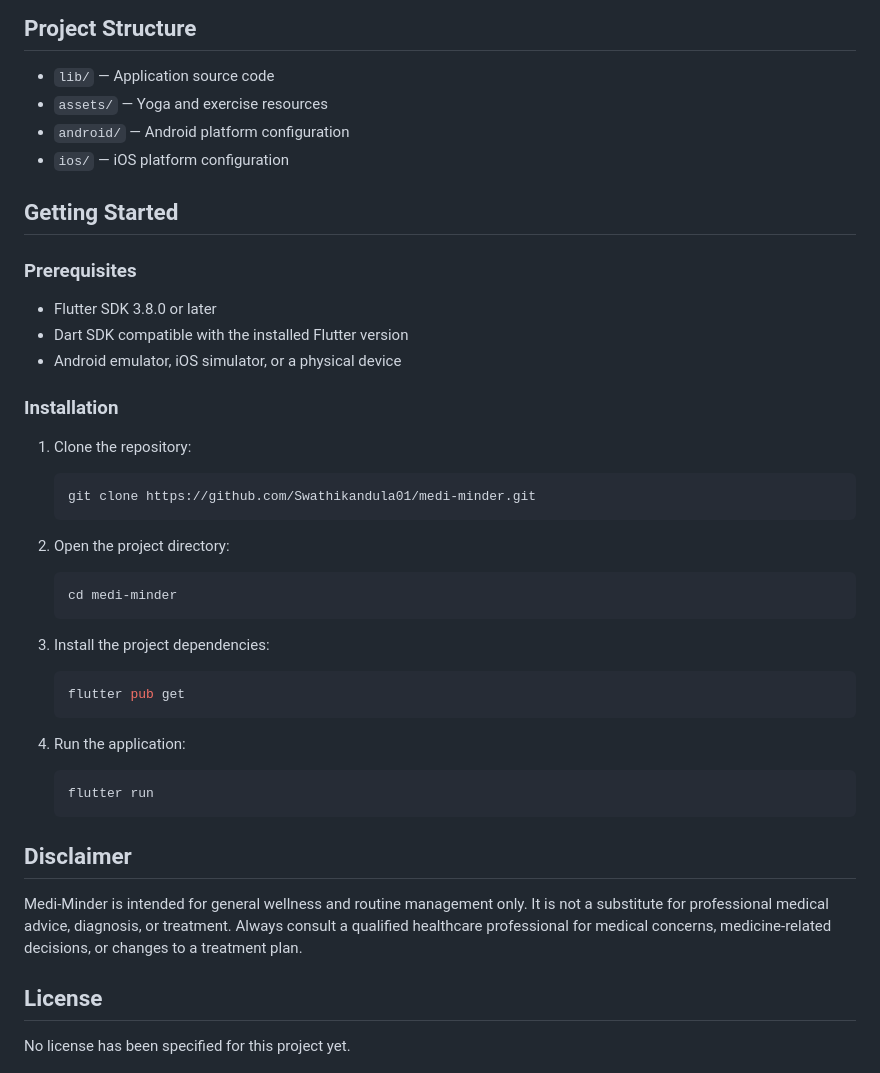
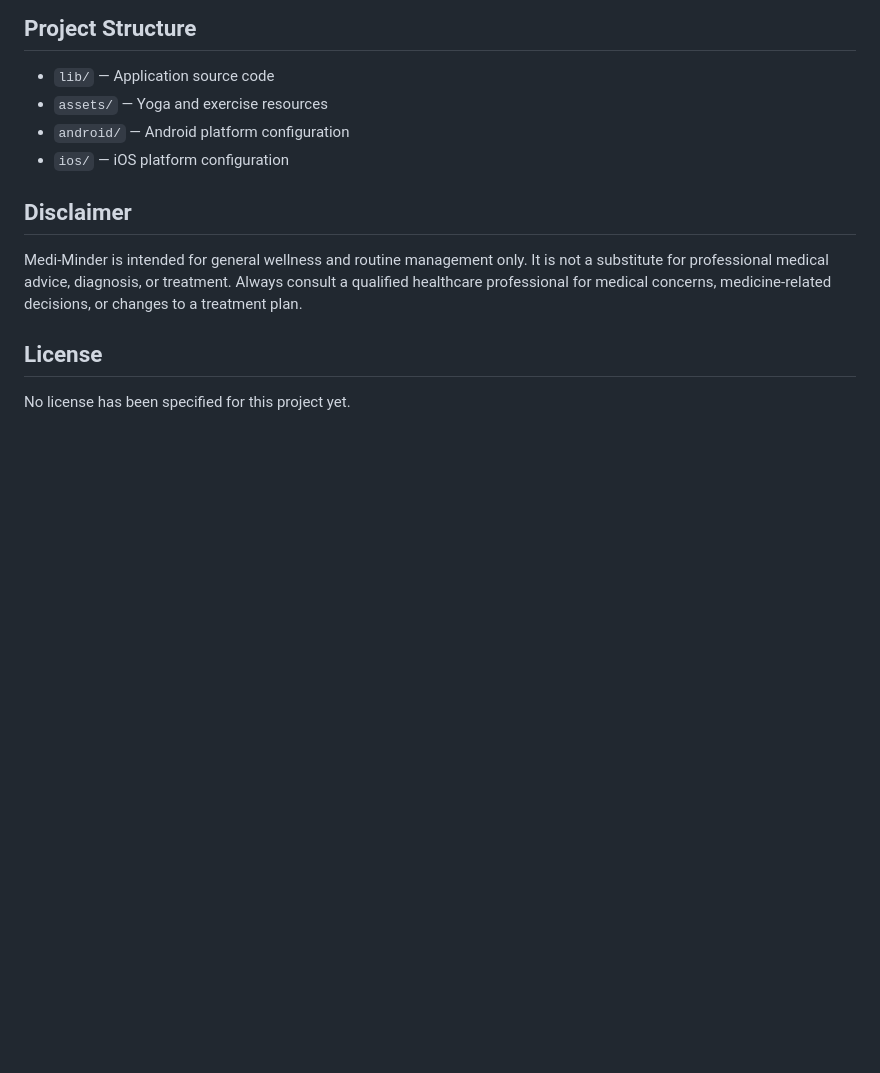
Before and after one commit to Swathikandula01/medi-minder, a Markdown page: README.md, the part around the change. Drawn GitHub-style; blank space fills up the shorter version.

Commit message:
docs: remove getting started section from README

````diff
--- a/README.md
+++ b/README.md
@@ -81,40 +81,6 @@ The following improvements may be added in future versions:
 - `android/` — Android platform configuration
 - `ios/` — iOS platform configuration
 
-## Getting Started
-
-### Prerequisites
-
-- Flutter SDK 3.8.0 or later
-- Dart SDK compatible with the installed Flutter version
-- Android emulator, iOS simulator, or a physical device
-
-### Installation
-
-1. Clone the repository:
-
-   ```bash
-   git clone https://github.com/Swathikandula01/medi-minder.git
-   ```
-
-2. Open the project directory:
-
-   ```bash
-   cd medi-minder
-   ```
-
-3. Install the project dependencies:
-
-   ```bash
-   flutter pub get
-   ```
-
-4. Run the application:
-
-   ```bash
-   flutter run
-   ```
-
 ## Disclaimer
 
 Medi-Minder is intended for general wellness and routine management only. It is not a substitute for professional medical advice, diagnosis, or treatment. Always consult a qualified healthcare professional for medical concerns, medicine-related decisions, or changes to a treatment plan.
````
